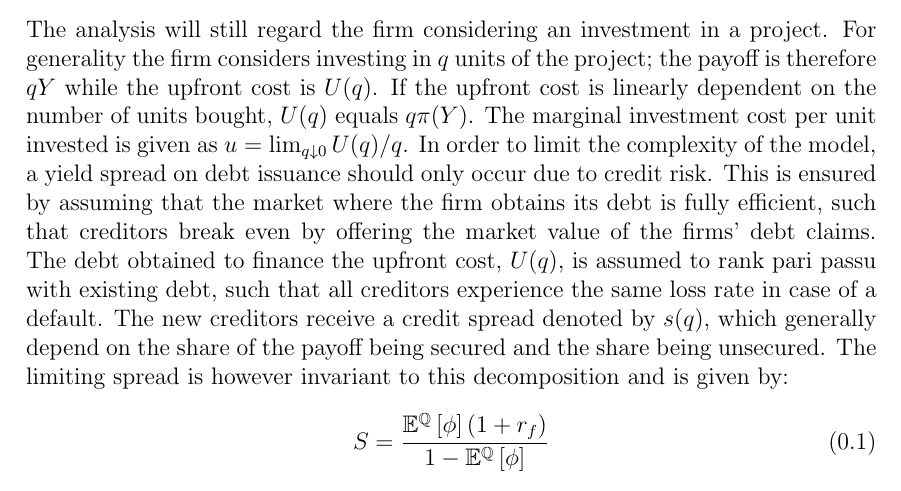
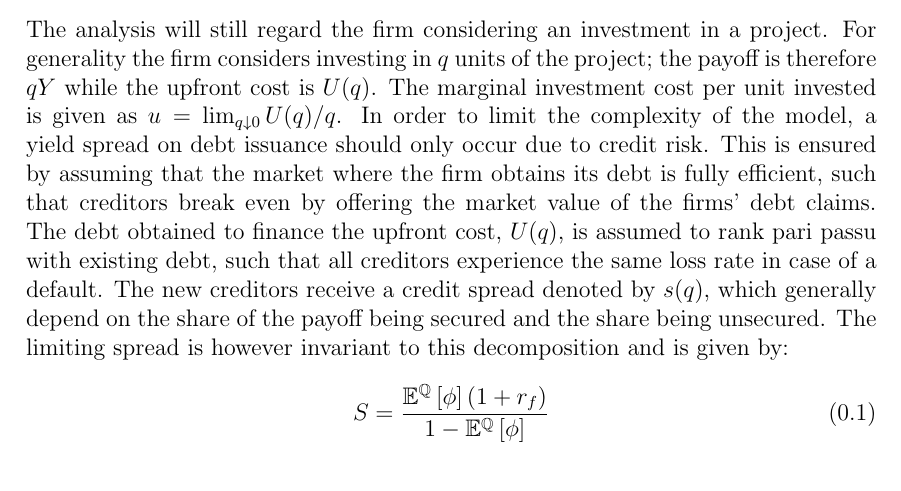
Before and after one commit to sebastianbaltser/master-thesis, a LaTeX thesis (thesis/content/shareholders-financing-costs.tex): part of page 1 of 2, cut so that both start at the same text. Compiled offline with pdfLaTeX.

Commit message:
Remove line

```diff
--- a/thesis/content/shareholders-financing-costs.tex
+++ b/thesis/content/shareholders-financing-costs.tex
@@ -14,7 +14,6 @@
         The analysis will still regard the firm considering an investment in a project.
         For generality the firm considers investing in $q$ units of the project;
         the payoff is therefore $qY$ while the upfront cost is $U(q)$.
-        If the upfront cost is linearly dependent on the number of units bought, $U(q)$ equals $q\pi(Y)$.
         The marginal investment cost per unit invested is given as
         $u = \lim_{q\downarrow 0} U(q) / q$.
         In order to limit the complexity of the model, a yield spread on debt issuance should only occur due to credit risk.
```
